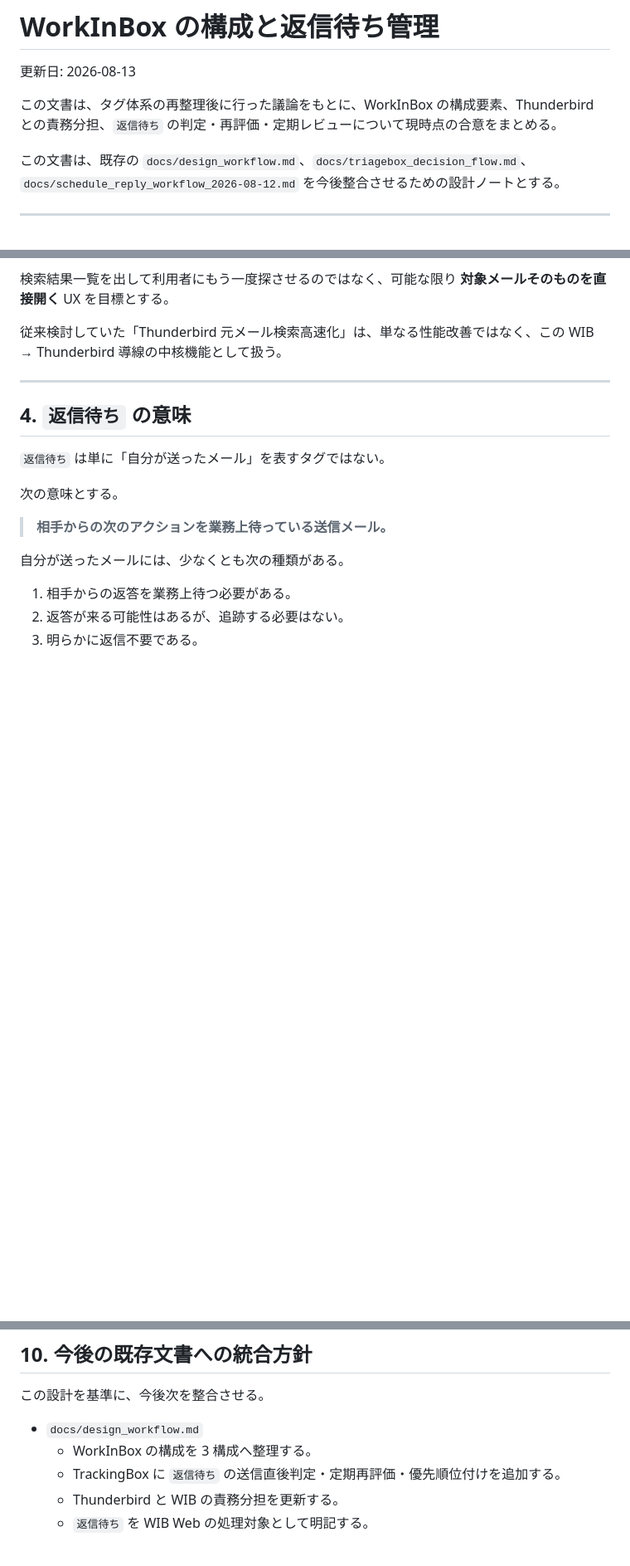
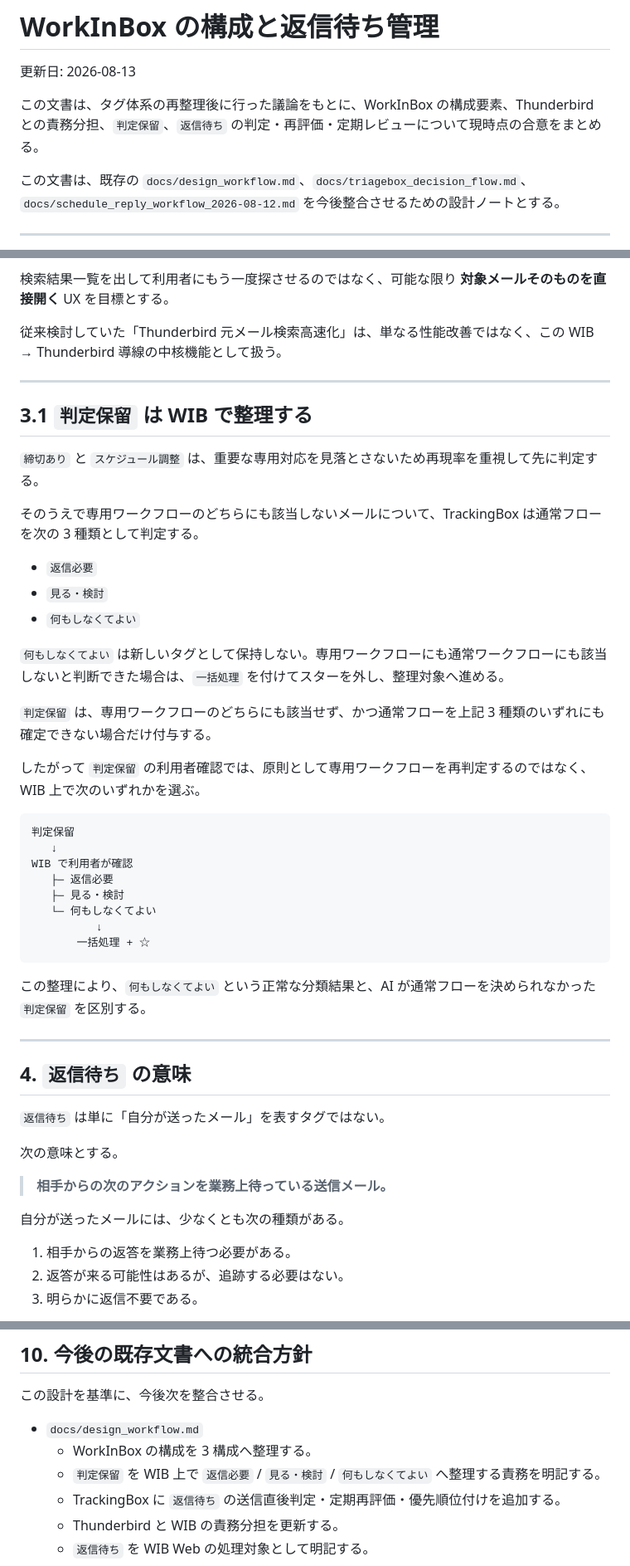
Before and after one commit to a3suger/WorkInBox, a Markdown page: docs/workinbox_components_and_waiting_review_2026-08-13.md, 3 parts joined by grey strips. Shown at 83% size. Drawn GitHub-style; blank space fills up the shorter version.

Commit message:
Document pending and no-action handling

````diff
--- a/docs/workinbox_components_and_waiting_review_2026-08-13.md
+++ b/docs/workinbox_components_and_waiting_review_2026-08-13.md
@@ -2,7 +2,7 @@
 
 更新日: 2026-08-13
 
-この文書は、タグ体系の再整理後に行った議論をもとに、WorkInBox の構成要素、Thunderbird との責務分担、`返信待ち` の判定・再評価・定期レビューについて現時点の合意をまとめる。
+この文書は、タグ体系の再整理後に行った議論をもとに、WorkInBox の構成要素、Thunderbird との責務分担、`判定保留`、`返信待ち` の判定・再評価・定期レビューについて現時点の合意をまとめる。
 
 この文書は、既存の `docs/design_workflow.md`、`docs/triagebox_decision_flow.md`、`docs/schedule_reply_workflow_2026-08-12.md` を今後整合させるための設計ノートとする。
 
@@ -133,6 +133,37 @@ Thunderbird の標準機能で本文作成・宛先確認・添付・送信
 検索結果一覧を出して利用者にもう一度探させるのではなく、可能な限り **対象メールそのものを直接開く** UX を目標とする。
 
 従来検討していた「Thunderbird 元メール検索高速化」は、単なる性能改善ではなく、この WIB → Thunderbird 導線の中核機能として扱う。
+
+---
+
+## 3.1 `判定保留` は WIB で整理する
+
+`締切あり` と `スケジュール調整` は、重要な専用対応を見落とさないため再現率を重視して先に判定する。
+
+そのうえで専用ワークフローのどちらにも該当しないメールについて、TrackingBox は通常フローを次の 3 種類として判定する。
+
+- `返信必要`
+- `見る・検討`
+- `何もしなくてよい`
+
+`何もしなくてよい` は新しいタグとして保持しない。専用ワークフローにも通常ワークフローにも該当しないと判断できた場合は、`一括処理` を付けてスターを外し、整理対象へ進める。
+
+`判定保留` は、専用ワークフローのどちらにも該当せず、かつ通常フローを上記 3 種類のいずれにも確定できない場合だけ付与する。
+
+したがって `判定保留` の利用者確認では、原則として専用ワークフローを再判定するのではなく、WIB 上で次のいずれかを選ぶ。
+
+```text
+判定保留
+   ↓
+WIB で利用者が確認
+   ├─ 返信必要
+   ├─ 見る・検討
+   └─ 何もしなくてよい
+          ↓
+       一括処理 + ☆
+```
+
+この整理により、`何もしなくてよい` という正常な分類結果と、AI が通常フローを決められなかった `判定保留` を区別する。
 
 ---
 
@@ -325,6 +356,7 @@ Thunderbird が担当するもの:
 
 - `docs/design_workflow.md`
   - WorkInBox の構成を 3 構成へ整理する。
+  - `判定保留` を WIB 上で `返信必要` / `見る・検討` / `何もしなくてよい` へ整理する責務を明記する。
   - TrackingBox に `返信待ち` の送信直後判定・定期再評価・優先順位付けを追加する。
   - Thunderbird と WIB の責務分担を更新する。
   - `返信待ち` を WIB Web の処理対象として明記する。
````
